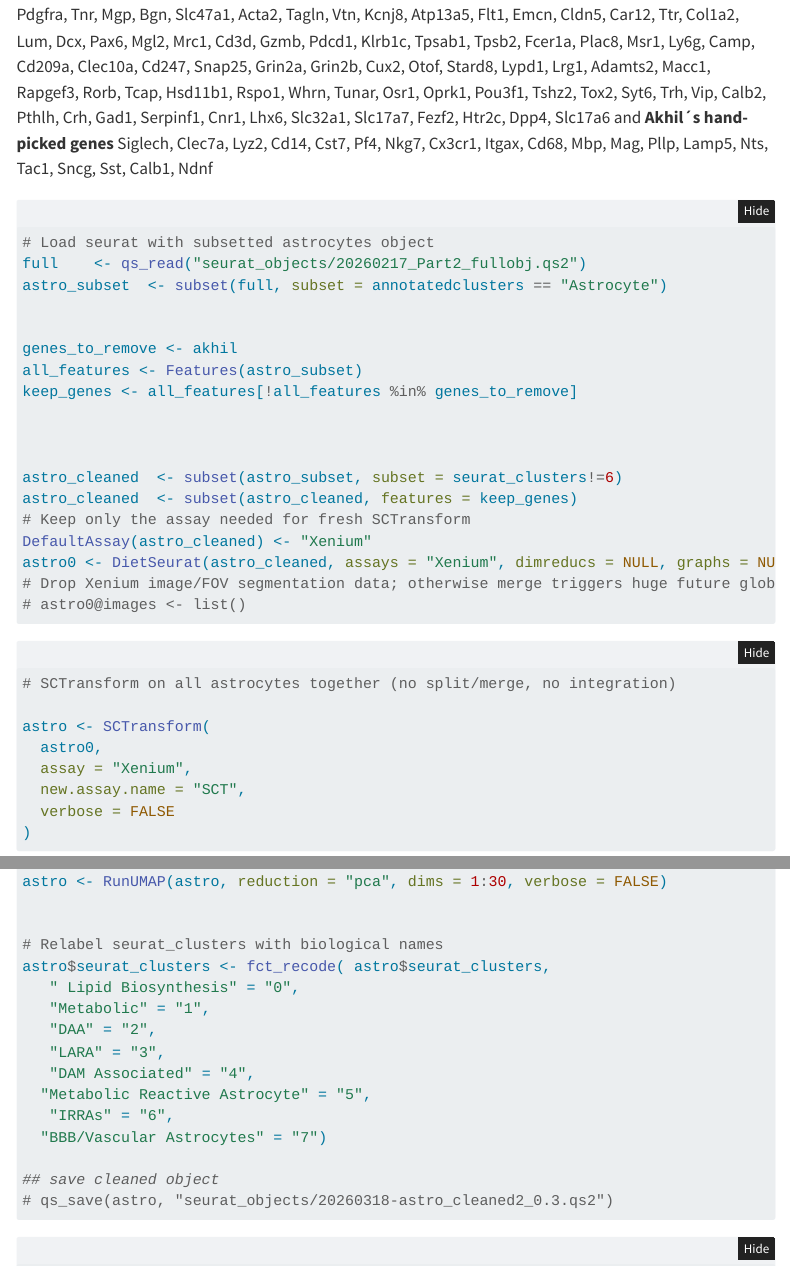
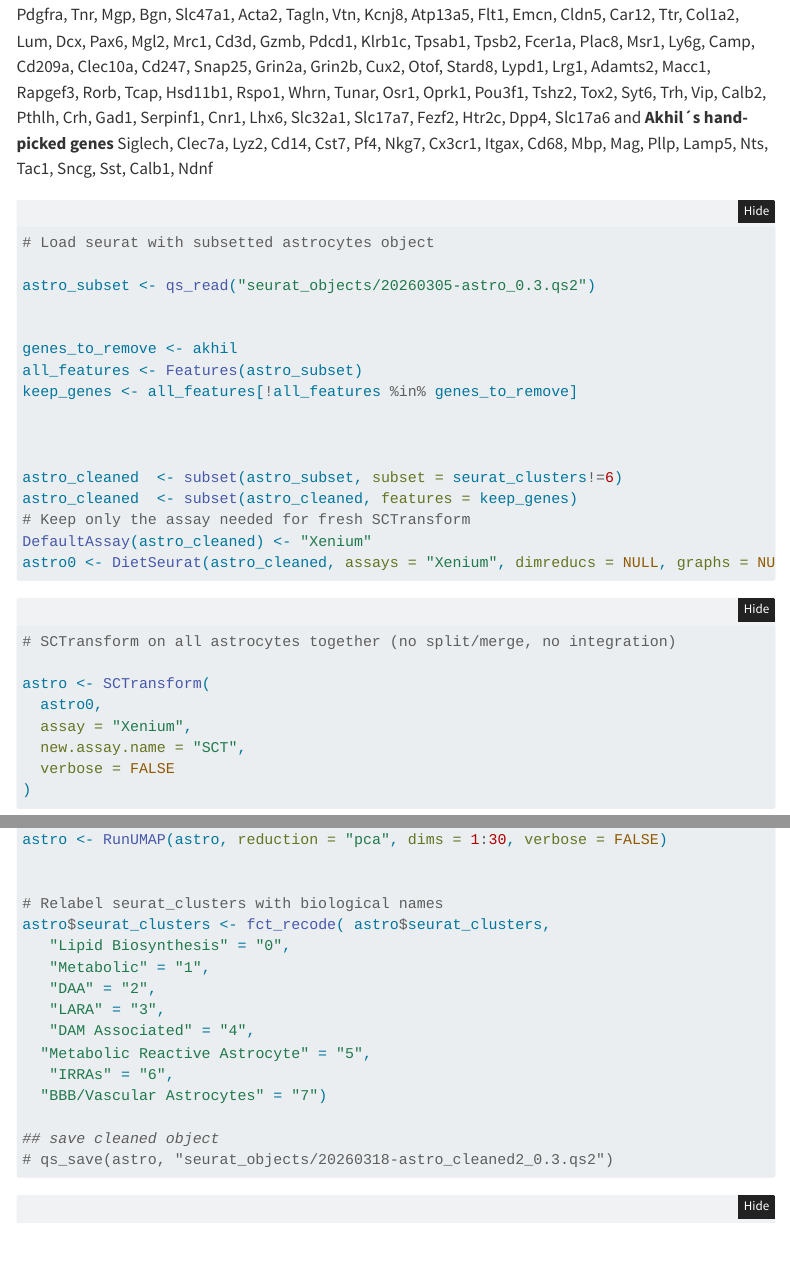
Before and after one commit to LJohnsonLab/xenium-ARIA-DEG-cellTypes, a Quarto document (20260309-astrocytes_reclustered_cleaned.qmd): the page in a window 1100 px wide, from 1160 px down, and a second part further down, joined at a grey line. Rendered offline with R 4.5, knitr and Pandoc in place of Quarto, with nearby package versions; folded parts are opened; some code elsewhere in the file could not run offline; menus at the side of the page are left out.

Commit message:
Fix astrocyte cluster name lookup and revert source object
- Drop leading space from "Lipid Biosynthesis" in fct_recode and palette so propeller's BaselineProp.clusters output matches astro_cluster_palette names
- Revert source object back to seurat_objects/20260305-astro_0.3.qs2 (drop the full-object load + annotatedclusters subset)
- Remove the astro0@images <- list() line and its stale future/merge comment; not needed downstream

````diff
--- a/20260309-astrocytes_reclustered_cleaned.qmd
+++ b/20260309-astrocytes_reclustered_cleaned.qmd
@@ -68,8 +68,8 @@
 #| label: clean-seurat
 
 # Load seurat with subsetted astrocytes object
-full    <- qs_read("seurat_objects/20260217_Part2_fullobj.qs2")
-astro_subset  <- subset(full, subset = annotatedclusters == "Astrocyte")
+
+astro_subset <- qs_read("seurat_objects/20260305-astro_0.3.qs2")
 
 
 genes_to_remove <- akhil
@@ -83,8 +83,7 @@
 # Keep only the assay needed for fresh SCTransform
 DefaultAssay(astro_cleaned) <- "Xenium"
 astro0 <- DietSeurat(astro_cleaned, assays = "Xenium", dimreducs = NULL, graphs = NULL)
-# Drop Xenium image/FOV segmentation data; otherwise merge triggers huge future globals
-# astro0@images <- list()
+
 
 ```
 
````
Also changed, not shown: 20260309-astrocytes_reclustered_cleaned.qmd (4 more changed lines).
